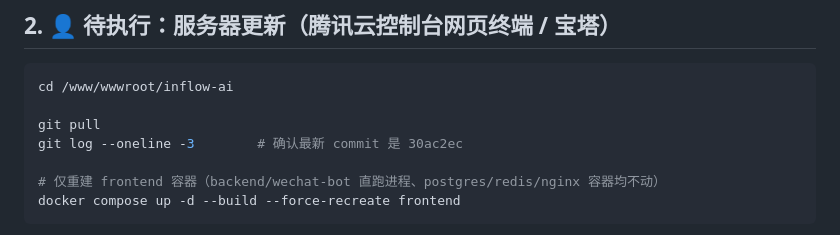
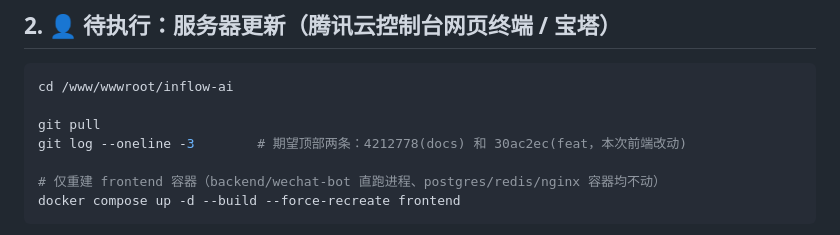
Before and after one commit to ugibb/inFlow-AI, a Markdown page: 02-docs/02-Deploy/20260901_前端静默刷新与无限滚动上线执行方案.md, the part around the change. GitHub-like rendering.

Commit message:
docs: 修正 0901 方案中服务器核对 commit 的期望值

```diff
--- a/02-docs/02-Deploy/20260901_前端静默刷新与无限滚动上线执行方案.md
+++ b/02-docs/02-Deploy/20260901_前端静默刷新与无限滚动上线执行方案.md
@@ -55,7 +55,7 @@ clamp 回顶部——用户滚到页面中部时每几秒被顶回一次。
 cd /www/wwwroot/inflow-ai
 
 git pull
-git log --oneline -3        # 确认最新 commit 是 30ac2ec
+git log --oneline -3        # 期望顶部两条：4212778(docs) 和 30ac2ec(feat，本次前端改动)
 
 # 仅重建 frontend 容器（backend/wechat-bot 直跑进程、postgres/redis/nginx 容器均不动）
 docker compose up -d --build --force-recreate frontend
```
